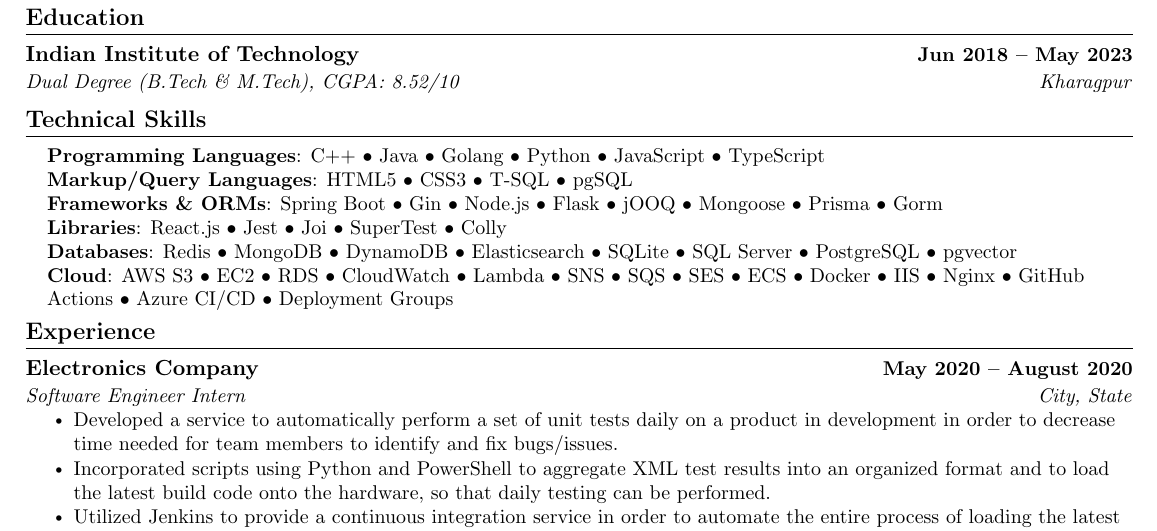
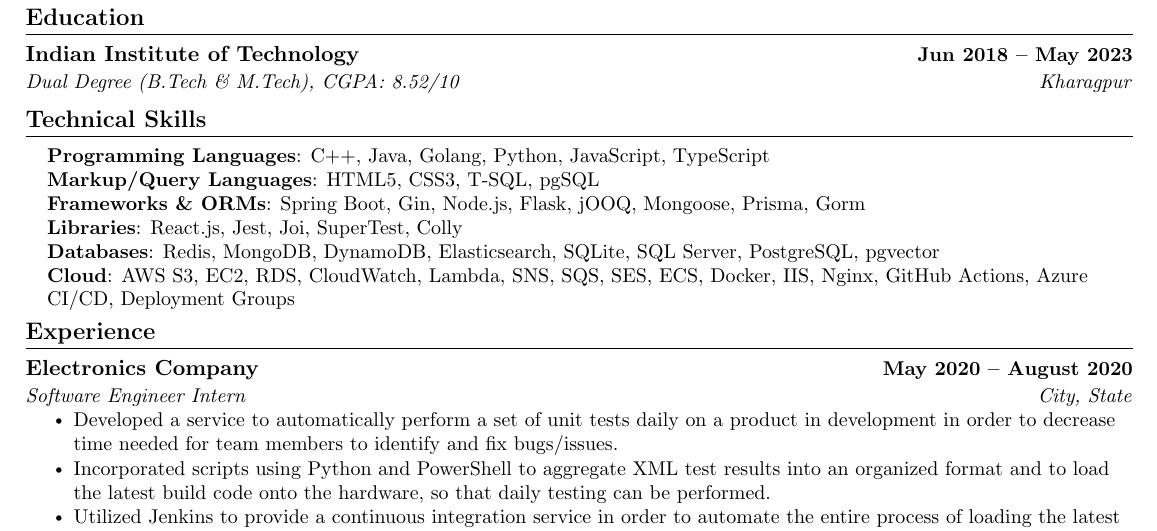
Before and after one commit to kr-aashish/resume, a LaTeX document (aashish_kumar.tex): part of the page, cut so that both start at the same text. Compiled offline with pdfLaTeX.

Commit message:
style: replace bullet points with commas in technical skills section

```diff
--- a/aashish_kumar.tex
+++ b/aashish_kumar.tex
@@ -144,12 +144,12 @@
 \section{Technical Skills}
  \begin{itemize}[leftmargin=0.15in, label={}]
     \small{\item{
-     \textbf{Programming Languages}{: C++ • Java • Golang • Python • JavaScript • TypeScript} \\
-     \textbf{Markup/Query Languages}{: HTML5 • CSS3 • T‐SQL • pgSQL} \\
-     \textbf{Frameworks \& ORMs}{: Spring Boot • Gin • Node.js • Flask • jOOQ • Mongoose • Prisma • Gorm} \\
-     \textbf{Libraries}{: React.js • Jest • Joi • SuperTest • Colly} \\
-     \textbf{Databases}{: Redis • MongoDB • DynamoDB • Elasticsearch • SQLite • SQL Server • PostgreSQL • pgvector} \\
-     \textbf{Cloud}{: AWS S3 • EC2 • RDS • CloudWatch • Lambda • SNS • SQS • SES • ECS • Docker • IIS • Nginx • GitHub Actions • Azure CI/CD • Deployment Groups} \\
+     \textbf{Programming Languages}{: C++, Java, Golang, Python, JavaScript, TypeScript} \\
+     \textbf{Markup/Query Languages}{: HTML5, CSS3, T‐SQL, pgSQL} \\
+     \textbf{Frameworks \& ORMs}{: Spring Boot, Gin, Node.js, Flask, jOOQ, Mongoose, Prisma, Gorm} \\
+     \textbf{Libraries}{: React.js, Jest, Joi, SuperTest, Colly} \\
+     \textbf{Databases}{: Redis, MongoDB, DynamoDB, Elasticsearch, SQLite, SQL Server, PostgreSQL, pgvector} \\
+     \textbf{Cloud}{: AWS S3, EC2, RDS, CloudWatch, Lambda, SNS, SQS, SES, ECS, Docker, IIS, Nginx, GitHub Actions, Azure CI/CD, Deployment Groups} \\
     }}
  \end{itemize}
  \vspace{-16pt}
```
